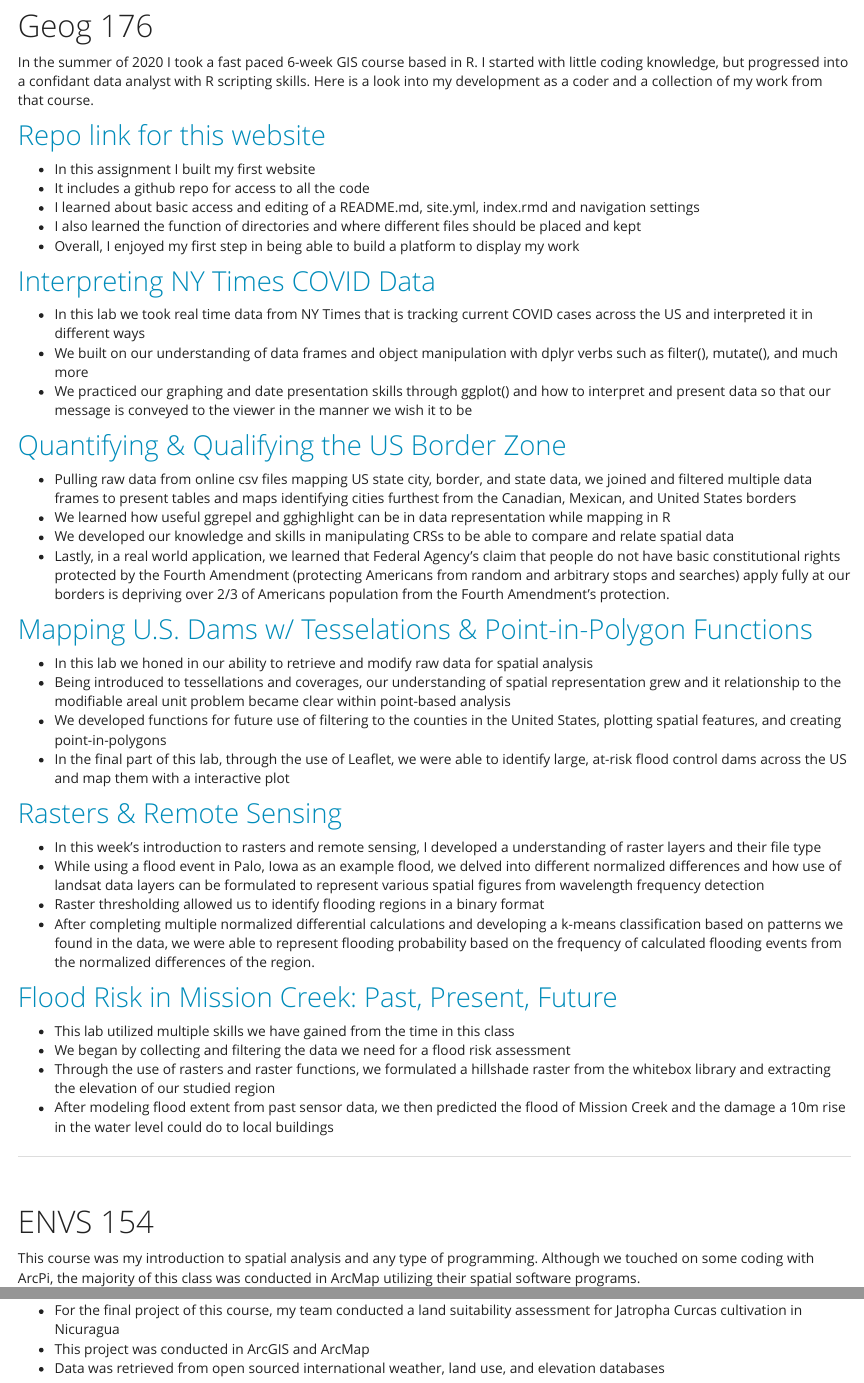
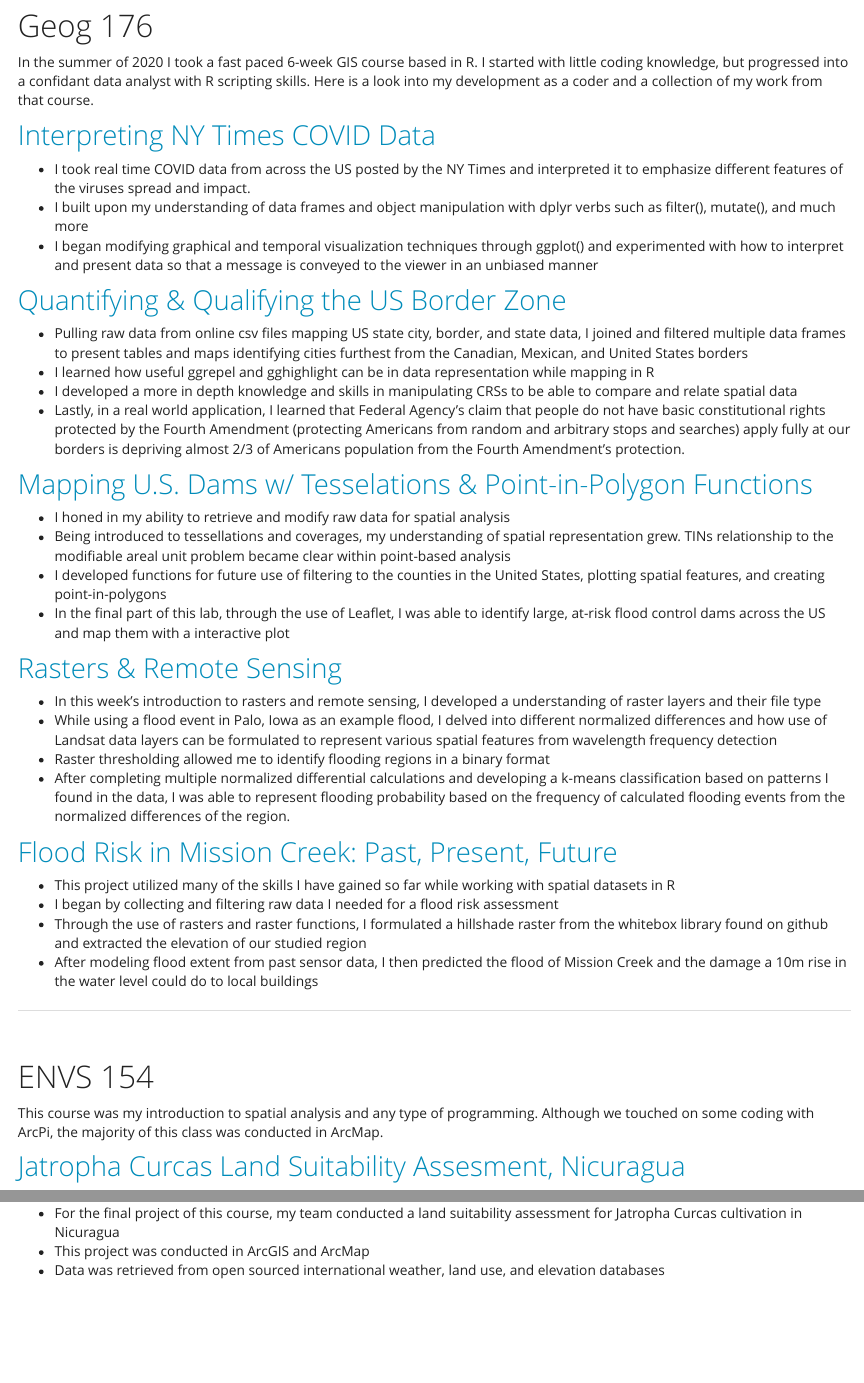
Before and after one commit to Wes-Noble/Wes-Noble, an R Markdown document (geog176A.rmd): the page in a window 1100 px wide, from 70 px down, and a second part further down, joined at a grey line. The pictures show the output file geog176A.html that the author committed with the source, opened offline; library style sheets and scripts come from the installed R packages.

Commit message:
Update website

```diff
--- a/geog176A.rmd
+++ b/geog176A.rmd
@@ -10,47 +10,39 @@
 In the summer of 2020 I took a fast paced 6-week GIS course based in R. I started with little coding knowledge, but progressed into a confidant data analyst with R scripting skills. Here is a look into my development as a coder and a collection of my work from that course.
 
 
-## [Repo link for this website](https://github.com/Wes-Noble/Wes-Noble.github.io)
-
-- In this assignment I built my first website
-- It includes a github repo for access to all the code
-- I learned about basic access and editing of a README.md, site.yml, index.rmd and navigation settings
-- I also learned the function of directories and where different files should be placed and kept
-- Overall, I enjoyed my first step in being able to build a platform to display my work
-
 ## [Interpreting NY Times COVID Data](https://wes-noble.github.io/geog-176A-labs/lab-02.html)
 
-- In this lab we took real time data from NY Times that is tracking current COVID cases across the US and interpreted it in different ways
-- We built on our understanding of data frames and object manipulation with dplyr verbs such as filter(), mutate(), and much more
-- We practiced our graphing and date presentation skills through ggplot() and how to interpret and present data so that our message is conveyed to the viewer in the manner we wish it to be
+- I took real time COVID data from across the US posted by the NY Times and interpreted it to emphasize different features of the viruses spread and impact.
+- I built upon my understanding of data frames and object manipulation with dplyr verbs such as filter(), mutate(), and much more
+- I began modifying graphical and temporal visualization techniques through ggplot() and experimented with how to interpret and present data so that a message is conveyed to the viewer in an unbiased manner
 
 ## [Quantifying & Qualifying the US Border Zone](https://wes-noble.github.io/geog-176A-labs/lab-03.html)
 
-- Pulling raw data from online csv files mapping US state city, border, and state data, we joined and filtered multiple data frames to present tables and maps identifying cities furthest from the Canadian, Mexican, and United States borders
-- We learned how useful ggrepel and gghighlight can be in data representation while mapping in R
-- We developed our knowledge and skills in manipulating CRSs to be able to compare and relate spatial data
-- Lastly, in a real world application, we learned that Federal Agency's claim that people do not have basic constitutional rights protected by the Fourth Amendment (protecting Americans from random and arbitrary stops and searches) apply fully at our borders is depriving over 2/3 of Americans population from the Fourth Amendment's protection.
+- Pulling raw data from online csv files mapping US state city, border, and state data, I joined and filtered multiple data frames to present tables and maps identifying cities furthest from the Canadian, Mexican, and United States borders
+- I learned how useful ggrepel and gghighlight can be in data representation while mapping in R
+- I developed a more in depth knowledge and skills in manipulating CRSs to be able to compare and relate spatial data
+- Lastly, in a real world application, I learned that Federal Agency's claim that people do not have basic constitutional rights protected by the Fourth Amendment (protecting Americans from random and arbitrary stops and searches) apply fully at our borders is depriving almost 2/3 of Americans population from the Fourth Amendment's protection.
 
 ## [Mapping U.S. Dams w/ Tesselations & Point-in-Polygon Functions](https://wes-noble.github.io/geog-176A-labs/lab-04.html)
 
-- In this lab we honed in our ability to retrieve and modify raw data for spatial analysis
-- Being introduced to tessellations and coverages, our understanding of spatial representation grew and it relationship to the modifiable areal unit problem became clear within point-based analysis
-- We developed functions for future use of filtering to the counties in the United States, plotting spatial features, and creating point-in-polygons
-- In the final part of this lab, through the use of Leaflet, we were able to identify large, at-risk flood control dams across the US and map them with a interactive plot
+- I honed in my ability to retrieve and modify raw data for spatial analysis
+- Being introduced to tessellations and coverages, my understanding of spatial representation grew. TINs relationship to the modifiable areal unit problem became clear within point-based analysis
+- I developed functions for future use of filtering to the counties in the United States, plotting spatial features, and creating point-in-polygons
+- In the final part of this lab, through the use of Leaflet, I was able to identify large, at-risk flood control dams across the US and map them with a interactive plot
 
 ## [Rasters & Remote Sensing](https://wes-noble.github.io/geog-176A-labs/lab-05.html)
 
 - In this week's introduction to rasters and remote sensing, I developed a understanding of raster layers and their file type
-- While using a flood event in Palo, Iowa as an example flood, we delved into different normalized differences and how use of landsat data layers can be formulated to represent various spatial figures from wavelength frequency detection
-- Raster thresholding allowed us to identify flooding regions in a binary format
-- After completing multiple normalized differential calculations and developing a k-means classification based on patterns we found in the data, we were able to represent flooding probability based on the frequency of calculated flooding events from the normalized differences of the region.
+- While using a flood event in Palo, Iowa as an example flood, I delved into different normalized differences and how use of Landsat data layers can be formulated to represent various spatial features from wavelength frequency detection
+- Raster thresholding allowed me to identify flooding regions in a binary format
+- After completing multiple normalized differential calculations and developing a k-means classification based on patterns I found in the data, I was able to represent flooding probability based on the frequency of calculated flooding events from the normalized differences of the region.
 
 ## [Flood Risk in Mission Creek: Past, Present, Future](https://wes-noble.github.io/geog-176A-labs/lab-06.html)
 
-- This lab utilized multiple skills we have gained from the time in this class
-- We began by collecting and filtering the data we need for a flood risk assessment
-- Through the use of rasters and raster functions, we formulated a hillshade raster from the whitebox library and extracting the elevation of our studied region
-- After modeling flood extent from past sensor data, we then predicted the flood of Mission Creek and the damage a 10m rise in the water level could do to local buildings
+- This project utilized many of the skills I have gained so far while working with spatial datasets in R
+- I began by collecting and filtering raw data I needed for a flood risk assessment
+- Through the use of rasters and raster functions, I formulated a hillshade raster from the whitebox library found on github and extracted the elevation of our studied region
+- After modeling flood extent from past sensor data, I then predicted the flood of Mission Creek and the damage a 10m rise in the water level could do to local buildings
 
 ---
 
@@ -58,7 +50,7 @@ In the summer of 2020 I took a fast paced 6-week GIS course based in R. I starte
 
 # ENVS 154
 
-This course was my introduction to spatial analysis and any type of programming. Although we touched on some coding with ArcPi, the majority of this class was conducted in ArcMap utilizing their spatial software programs.
+This course was my introduction to spatial analysis and any type of programming. Although we touched on some coding with ArcPi, the majority of this class was conducted in ArcMap.
 
 ## [Jatropha Curcas Land Suitability Assesment, Nicuragua](https://storymaps.arcgis.com/stories/e9a835af71e74101bab0e1b572f115d6)
 
--- a/index.rmd
+++ b/index.rmd
@@ -1,12 +1,10 @@
 ---
 title: "<center><div class='mytitle'>Wesley Noble</div></center>"
-author: "<center><div class='mysubtitle'>See code for this website on [github](https://github.com/holtzy/R-Markdown-Parallax)</div></center>"
 output:
   html_document:
       css: style.css
       toc: FALSE
-      includes:
-        before_body: header.html
+
 ---
 
 
@@ -18,6 +16,8 @@ output:
 
 ---
 
-I am currently finishing my senior year at UC Santa Barbara pursuing a Bachelor of Science in Environmental Studies & Physical Geography w/ a Ocean Science Emphasis. I am a first generation student in the Education Opportunity Program as well as a sustainability analyst for the Greeks-Go-Green organization, member of the Isla Vista Surfrider Foundation, UCSB Free Diving Club, and assistant manager at the South Coast Deli Isla Vista location.
+I am currently finishing my senior year at UC Santa Barbara pursuing a Bachelor of Science in Environmental Studies & Physical Geography w/ a Ocean Science Emphasis. I am a first generation student in the Education Opportunity Program as well as a MPA Watch intern for Santa Barbara Channel Keeper and a research assistant for a PhD candidate in the Geography department. In addition to my current academic and professional positions, I am a member of the Greeks-Go-Green on campus organization, Isla Vista Surfrider Foundation, UCSB Free Diving Club, and recently ended work as the assistant manager of South Coast Deli, Isla Vista after the location closed due to COVID.
+
+Outside of my school and work related involvements, I volunteer at Rancho Del Pueblo CSA Organic farm in Ojai and enjoy surfing, diving, spearfishing, reading, running, traveling, and backpacking.
 
 
```
Also changed, not shown: Wesley-Noble-CV.Rmd (+10 -7 lines), Wesley-Noble-CV.html, geog176A.html, index.html, index.rmd (5 more changed lines), 2 other files.
